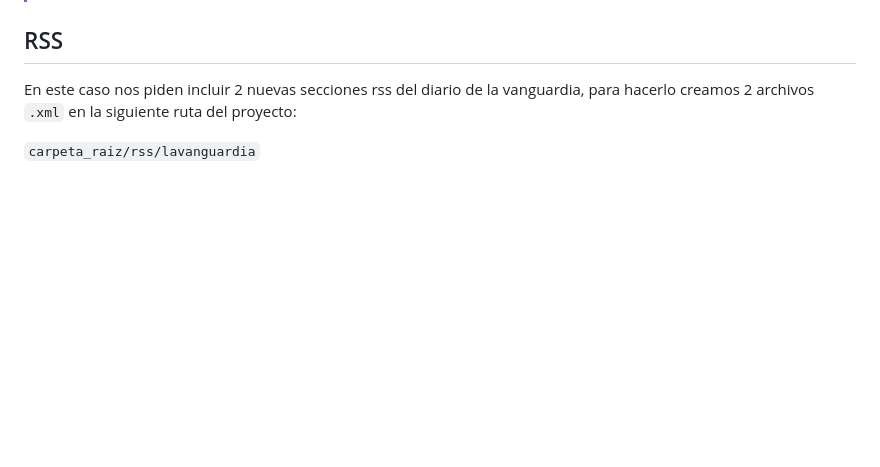
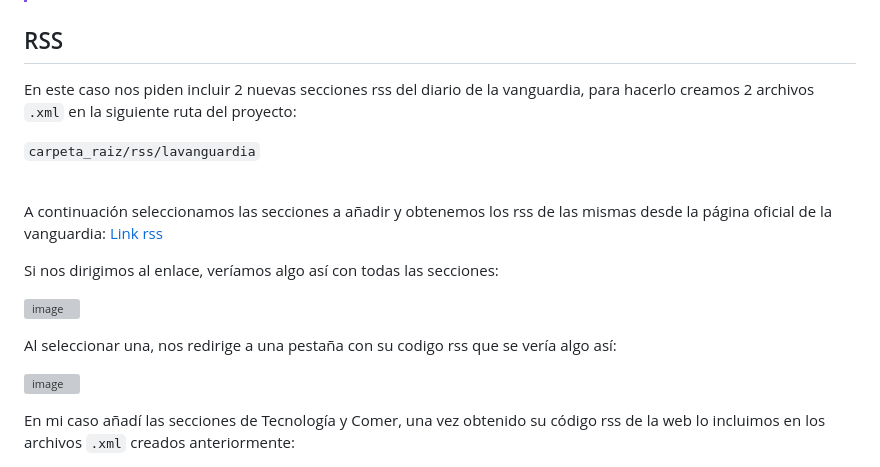
Before and after one commit to xddaso/proyecto-flask-rss, a Markdown page: README.md, the part around one of its changes. Drawn GitHub-style; blank space fills up the shorter version; grey boxes are pictures that could not be loaded.

```diff
--- a/README.md
+++ b/README.md
@@ -138,3 +138,18 @@ flask run --debug
 En este caso nos piden incluir 2 nuevas secciones rss del diario de la vanguardia, para hacerlo creamos 2 archivos `.xml` en la siguiente ruta del proyecto:
 
 `carpeta_raiz/rss/lavanguardia`
+
+<br>
+
+A continuación seleccionamos las secciones a añadir y obtenemos los rss de las mismas desde la página oficial de la vanguardia: [Link rss](https://www.lavanguardia.com/rss)
+
+Si nos dirigimos al enlace, veríamos algo así con todas las secciones:
+
+![image](https://github.com/xddaso/proyecto-flask-rss/assets/104591247/5ab0f2c9-0ce5-4df5-9d33-0fa275029b7a)
+
+Al seleccionar una, nos redirige a una pestaña con su codigo rss que se vería algo así:
+
+![image](https://github.com/xddaso/proyecto-flask-rss/assets/104591247/48afc301-a94f-4eb4-aea3-f00ff6e458a5)
+
+En mi caso añadí las secciones de Tecnología y Comer, una vez obtenido su código rss de la web lo incluimos en los archivos `.xml` creados anteriormente:
+
```
Also changed, not shown: other parts of README.md (+1 -0 lines).
